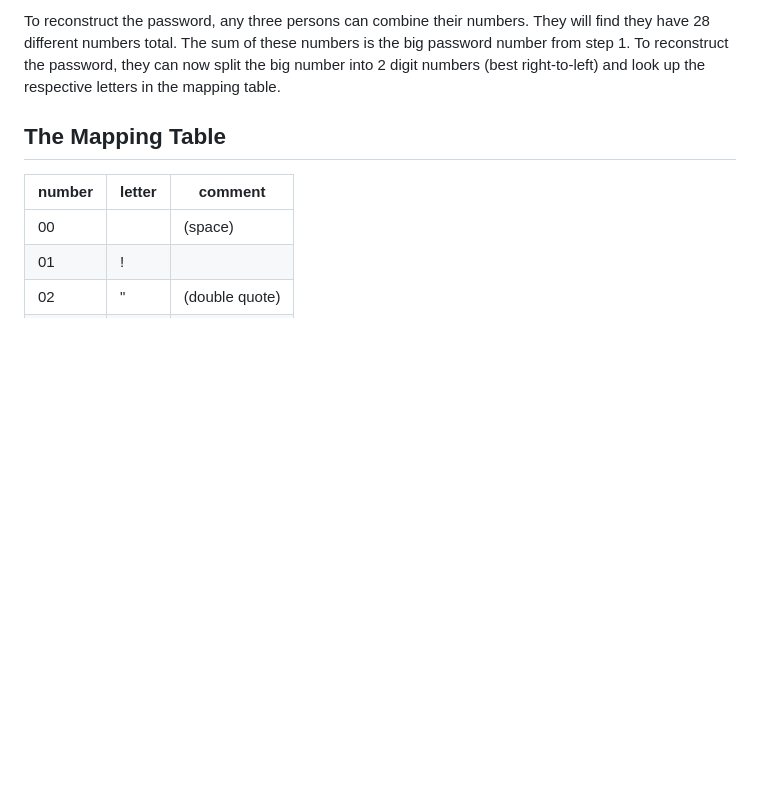
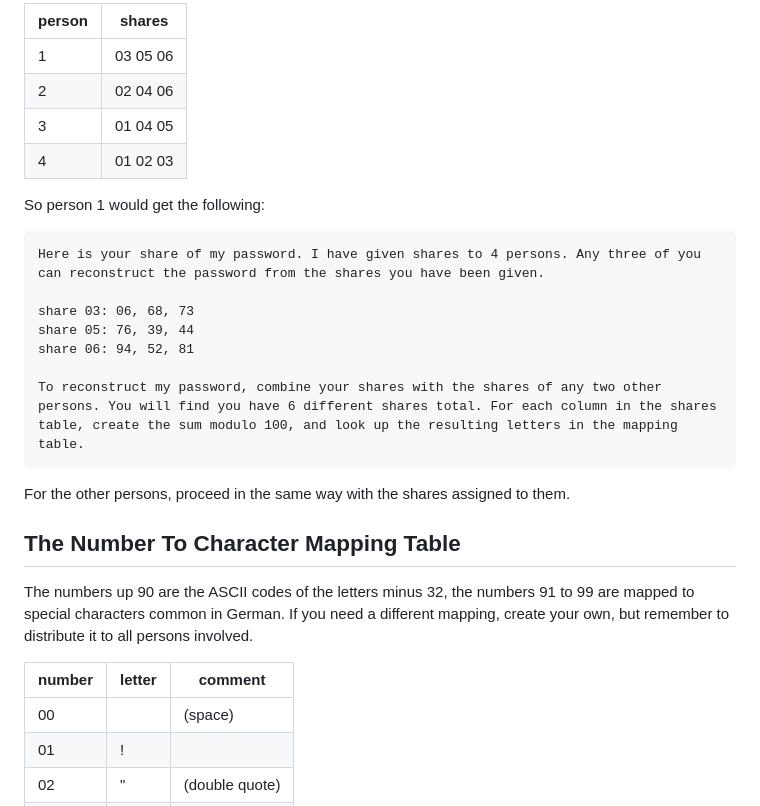
Before and after one commit to gdiet/secret-sharing, a Markdown page: README.md, the part around the change printed below. Rendered like a GitHub page; blank space fills up the shorter version.

````diff
--- a/README.md
+++ b/README.md
@@ -29,7 +72,28 @@ Step 3: Give each of the eight persons 21 of the random numbers according to the
 
-To reconstruct the password, any three persons can combine their numbers. They will find they have 28 different numbers total. The sum of these numbers is the big password number from step 1. To reconstruct the password, they can now split the big number into 2 digit numbers (best right-to-left) and look up the respective letters in the mapping table.
+| person | shares   |
+|--------|----------|
+| 1      | 03 05 06 |
+| 2      | 02 04 06 |
+| 3      | 01 04 05 |
+| 4      | 01 02 03 |
 
-## The Mapping Table
+So person 1 would get the following:
+
+```
+Here is your share of my password. I have given shares to 4 persons. Any three of you can reconstruct the password from the shares you have been given.
+
+share 03: 06, 68, 73
+share 05: 76, 39, 44
+share 06: 94, 52, 81
+
+To reconstruct my password, combine your shares with the shares of any two other persons. You will find you have 6 different shares total. For each column in the shares table, create the sum modulo 100, and look up the resulting letters in the mapping table.
+```
+
+For the other persons, proceed in the same way with the shares assigned to them.
+
+## The Number To Character Mapping Table
+
+The numbers up 90 are the ASCII codes of the letters minus 32, the numbers 91 to 99 are mapped to special characters common in German. If you need a different mapping, create your own, but remember to distribute it to all persons involved.
 
 | number | letter | comment |
 | --- | --- | --- |
````
Also changed, not shown: other parts of README.md (+58 -15 lines).
